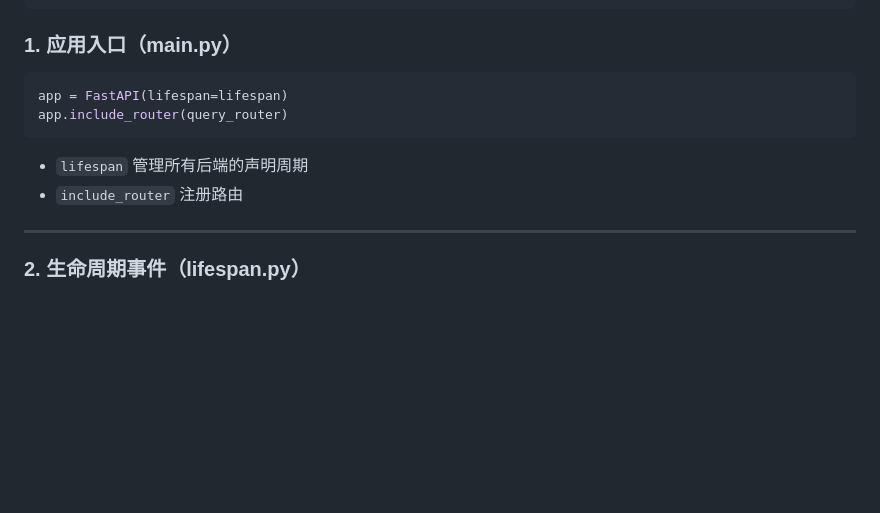
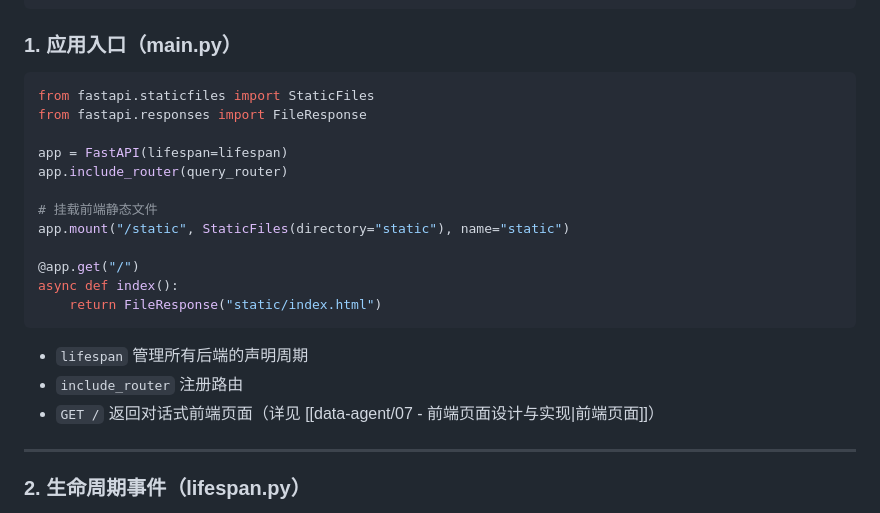
Before and after one commit to Tsuki11111/data-agent, a Markdown page: LEARNING_NOTES.md, the part around one of its changes. GitHub-like rendering; blank space fills up the shorter version.

````diff
--- a/LEARNING_NOTES.md
+++ b/LEARNING_NOTES.md
@@ -522,12 +535,23 @@ lifespan（应用级启动/关闭）
 ### 1. 应用入口（main.py）
 
 ```python
+from fastapi.staticfiles import StaticFiles
+from fastapi.responses import FileResponse
+
 app = FastAPI(lifespan=lifespan)
 app.include_router(query_router)
+
+# 挂载前端静态文件
+app.mount("/static", StaticFiles(directory="static"), name="static")
+
+@app.get("/")
+async def index():
+    return FileResponse("static/index.html")
 ```
 
 - `lifespan` 管理所有后端的声明周期
 - `include_router` 注册路由
+- `GET /` 返回对话式前端页面（详见 [[data-agent/07 - 前端页面设计与实现|前端页面]]）
 
 ---
 
````
Also changed, not shown: other parts of LEARNING_NOTES.md (+81 -15 lines).
